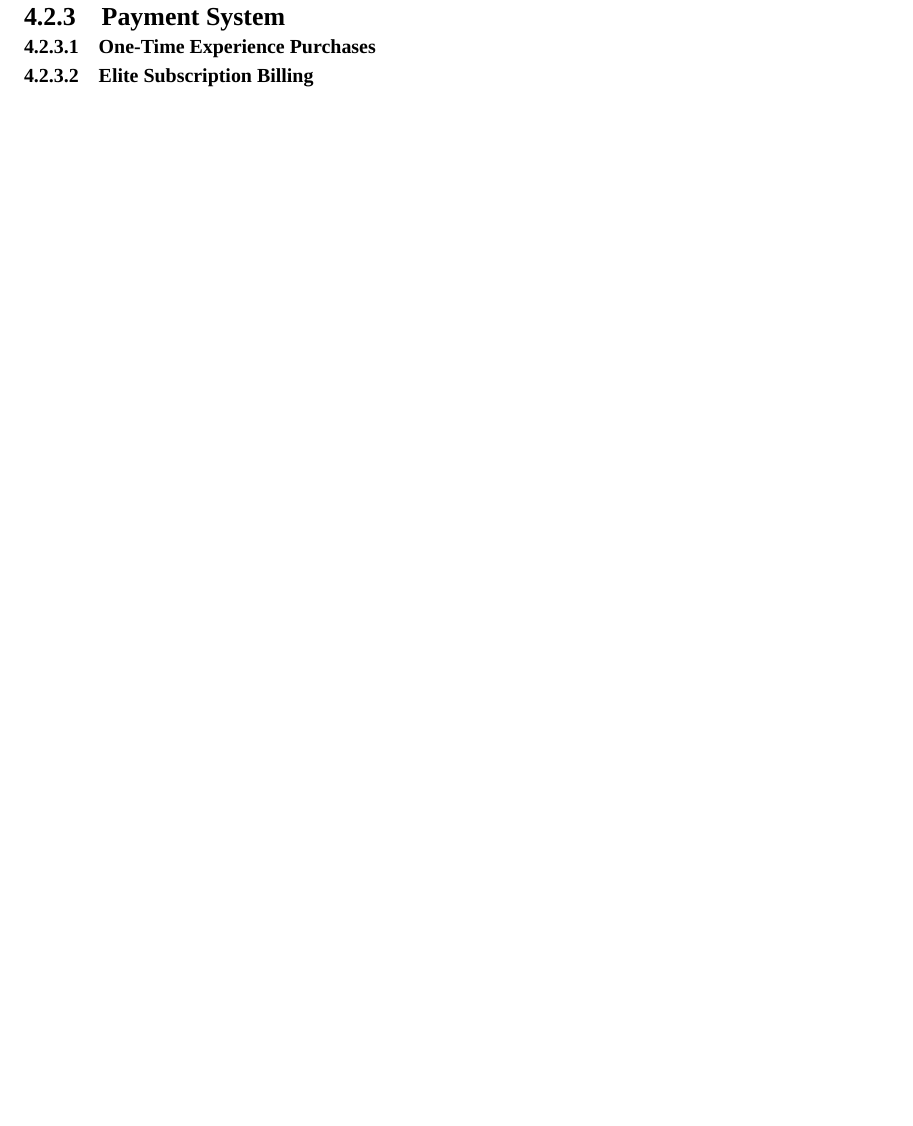
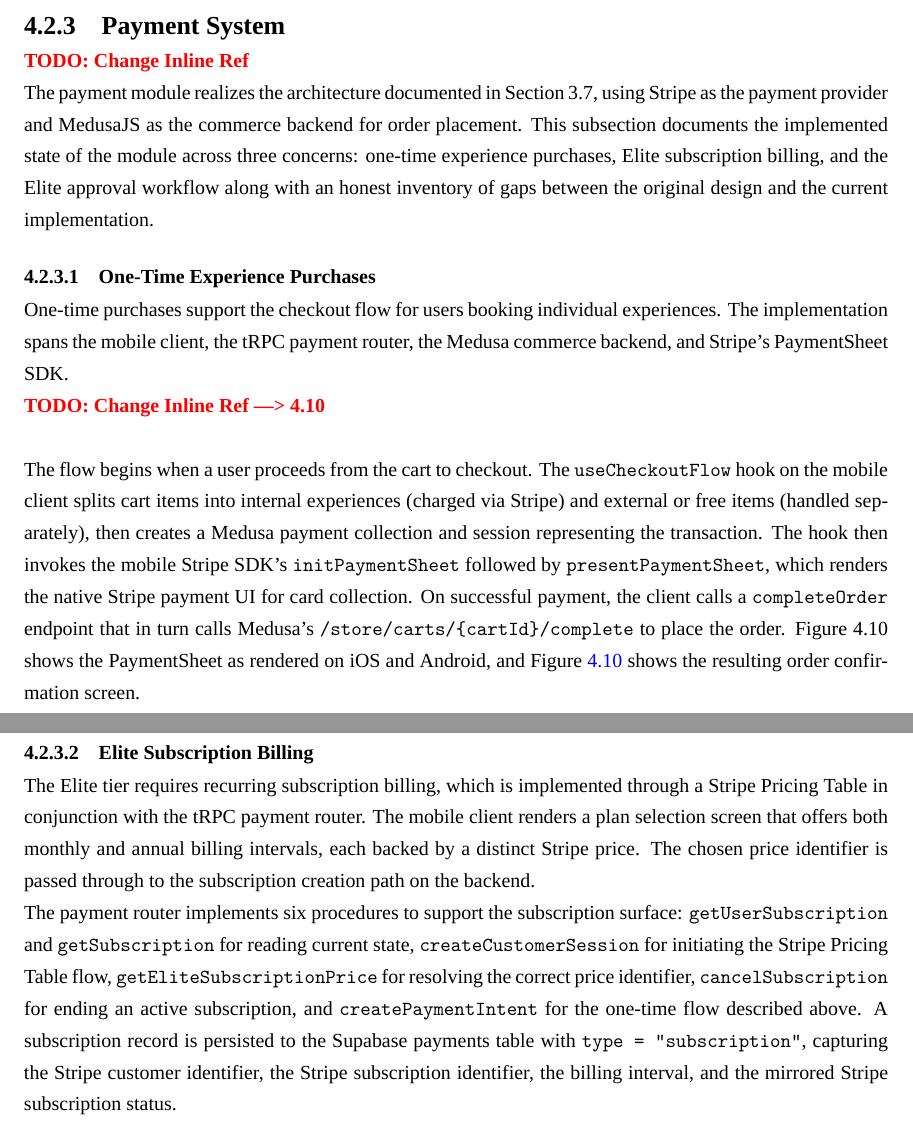
Before and after one commit to ppearyxx/Thesis, a LaTeX thesis (Report/main.tex, which reads Report/chapters/04-implementation.tex): part of page 68 of 74 before the commit and two parts of pages 66 and 68 of 75 after it, the two joined at a grey line, cut so that both start at the same text, the shorter picture padded with empty space. Compiled offline with XeLaTeX; a missing font is replaced by an installed copy or a similar font.

Commit message:
Add(CH4): Payment System

```diff
--- a/Report/chapters/04-implementation.tex
+++ b/Report/chapters/04-implementation.tex
@@ -99,8 +99,22 @@
 Onboarding completion is tracked through a dual-signal mechanism. When the user submits the final step, the \texttt{completeOnboarding} mutation sets \texttt{onboarding\_completed\_at} on the user's profile record and writes \texttt{completed\_at} on the \texttt{onboarding\_stage} row. The user's resolved state then evaluates to \texttt{ONBOARDED}, which routes subsequent sessions directly to the main application rather than back into the onboarding flow. Every step of the onboarding flow renders a progress bar showing the user's position within the three-step sequence (e.g., ``Step 2 of 3''), providing a clear sense of progression and remaining effort. Figure~\ref{fig:data-storage-and-completion} shows a representative \texttt{onboarding\_stage} row for an onboarded user.
 \thesisfigure{ch4-data-storage-and-completion.png}{Stored Onboarding Data in Supabase}{Stored Onboarding Data in Supabase}{}{data-storage-and-completion}
 \subsection{Payment System}
+\textcolor{red}{\textbf{TODO: Change Inline Ref}} \\
+The payment module realizes the architecture documented in Section 3.7, using Stripe as the payment provider and MedusaJS as the commerce backend for order placement. This subsection documents the implemented state of the module across three concerns: one-time experience purchases, Elite subscription billing, and the Elite approval workflow along with an honest inventory of gaps between the original design and the current implementation.
+
 \subsubsection{One-Time Experience Purchases}
+One-time purchases support the checkout flow for users booking individual experiences. The implementation spans the mobile client, the tRPC payment router, the Medusa commerce backend, and Stripe's PaymentSheet SDK.
+
+\textcolor{red}{\textbf{TODO: Change Inline Ref ---> 4.10}} \\
+
+The flow begins when a user proceeds from the cart to checkout. The \texttt{useCheckoutFlow} hook on the mobile client splits cart items into internal experiences (charged via Stripe) and external or free items (handled separately), then creates a Medusa payment collection and session representing the transaction. The hook then invokes the mobile Stripe SDK's \texttt{initPaymentSheet} followed by \texttt{presentPaymentSheet}, which renders the native Stripe payment UI for card collection. On successful payment, the client calls a \texttt{completeOrder} endpoint that in turn calls Medusa's \texttt{/store/carts/\{cartId\}/complete} to place the order. Figure 4.10 shows the PaymentSheet as rendered on iOS and Android, and Figure~\ref{fig:one-time-experience-purchases} shows the resulting order confirmation screen.
+\thesisfigure{ch4-one-time-experience-purchases.png}{Stripe PaymentSheet on iOS During One-Time Experience Checkout}{Stripe PaymentSheet Rendered on iOS During One-Time Experience Checkout}{}{one-time-experience-purchases}
+
 \subsubsection{Elite Subscription Billing}
+The Elite tier requires recurring subscription billing, which is implemented through a Stripe Pricing Table in conjunction with the tRPC payment router. The mobile client renders a plan selection screen that offers both monthly and annual billing intervals, each backed by a distinct Stripe price. The chosen price identifier is passed through to the subscription creation path on the backend.
+
+The payment router implements six procedures to support the subscription surface: \texttt{getUserSubscription} and \texttt{getSubscription} for reading current state, \texttt{createCustomerSession} for initiating the Stripe Pricing Table flow, \texttt{getEliteSubscriptionPrice} for resolving the correct price identifier, \texttt{cancelSubscription} for ending an active subscription, and \texttt{createPaymentIntent} for the one-time flow described above. A subscription record is persisted to the Supabase payments table with \texttt{type = "subscription"}, capturing the Stripe customer identifier, the Stripe subscription identifier, the billing interval, and the mirrored Stripe subscription status.
+
 \section{Product Inventory Implementation}
 \subsection{Internal Experience Management}
 \subsubsection{Authoring Surface}
--- a/Report/main.tex
+++ b/Report/main.tex
@@ -13,6 +13,7 @@
 \usepackage{multirow}
 \usepackage{adjustbox}
 \usepackage{float}
+\usepackage{caption}
 \usepackage{polyglossia}
 \setdefaultlanguage{english}
 \setotherlanguage{thai}
@@ -75,6 +76,7 @@
   \begin{figure}[H]
     \centering
     \includegraphics[width=0.8\textwidth]{#1}
+    \captionsetup{justification=centering}
     \caption[#2]{#3\ifx&#4&\else~\cite{#4}\fi}
     \label{fig:#5}
   \end{figure}
```
Also changed, not shown: Report/main.tex (1 more changed lines).
